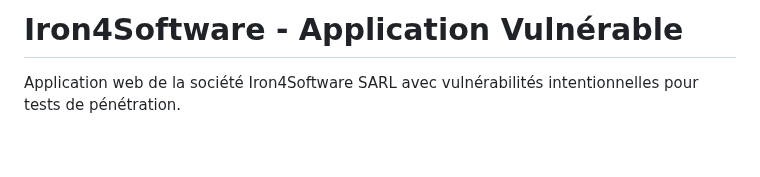
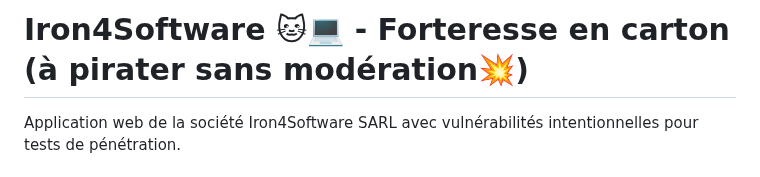
Before and after one commit to Lud-ly/iron4software, a Markdown page: README.md, the part around the change. Rendered like a GitHub page; blank space fills up the shorter version.

Commit message:
style: title change

```diff
--- a/README.md
+++ b/README.md
@@ -1,4 +1,4 @@
-# Iron4Software - Application Vulnérable
+# Iron4Software 🐱💻 - Forteresse en carton (à pirater sans modération💥)
 
 Application web de la société Iron4Software SARL  avec vulnérabilités intentionnelles pour tests de pénétration.
 
```
